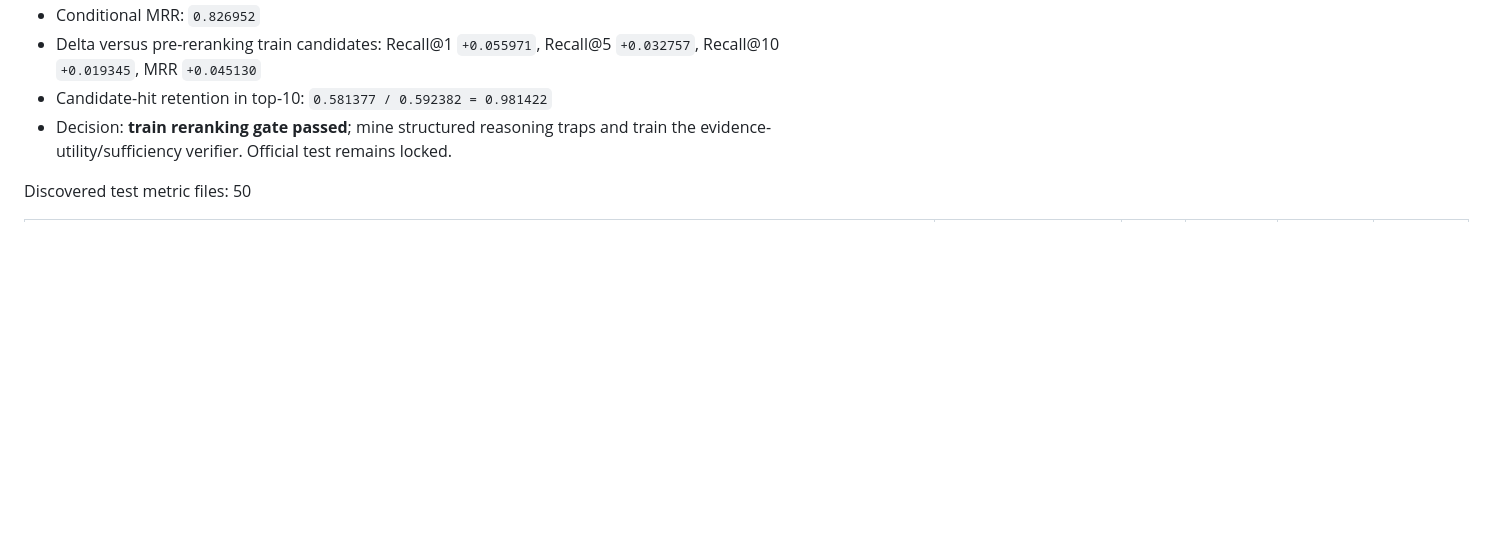
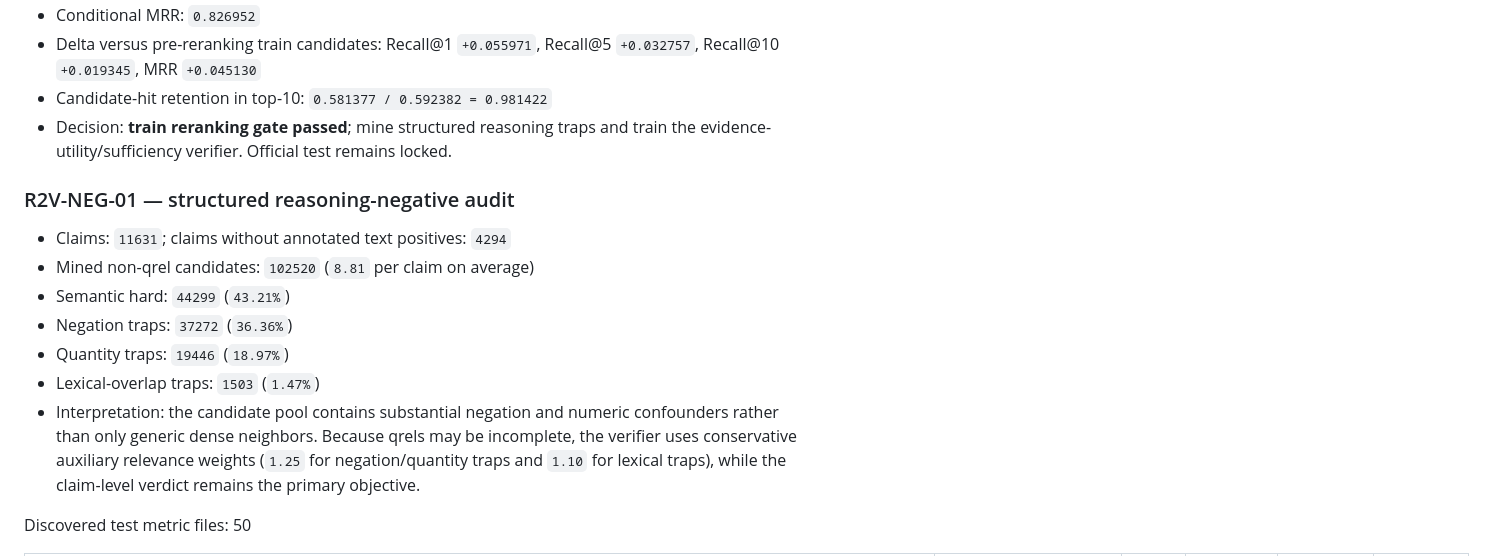
Before and after one commit to lee-vtruong/GraphCURE, a Markdown page: docs/SERVER_RESULTS.md, the part around the change. Rendered like a GitHub page; blank space fills up the shorter version.

Commit message:
Record structured negative audit

```diff
--- a/docs/SERVER_RESULTS.md
+++ b/docs/SERVER_RESULTS.md
@@ -79,6 +79,20 @@ test retrieval remains locked until architecture and hyperparameters freeze.
 - Candidate-hit retention in top-10: `0.581377 / 0.592382 = 0.981422`
 - Decision: **train reranking gate passed**; mine structured reasoning traps and
   train the evidence-utility/sufficiency verifier. Official test remains locked.
+
+### R2V-NEG-01 — structured reasoning-negative audit
+
+- Claims: `11631`; claims without annotated text positives: `4294`
+- Mined non-qrel candidates: `102520` (`8.81` per claim on average)
+- Semantic hard: `44299` (`43.21%`)
+- Negation traps: `37272` (`36.36%`)
+- Quantity traps: `19446` (`18.97%`)
+- Lexical-overlap traps: `1503` (`1.47%`)
+- Interpretation: the candidate pool contains substantial negation and numeric
+  confounders rather than only generic dense neighbors. Because qrels may be
+  incomplete, the verifier uses conservative auxiliary relevance weights
+  (`1.25` for negation/quantity traps and `1.10` for lexical traps), while the
+  claim-level verdict remains the primary objective.
 
 Discovered test metric files: 50
 
```
